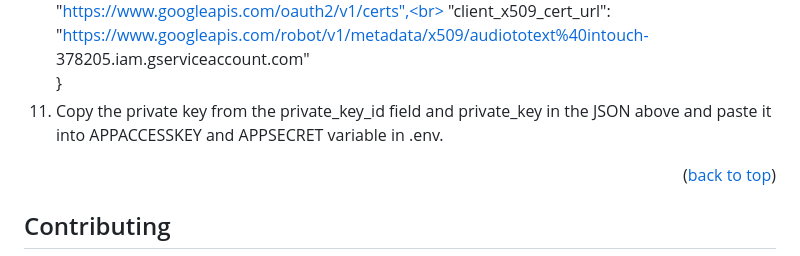
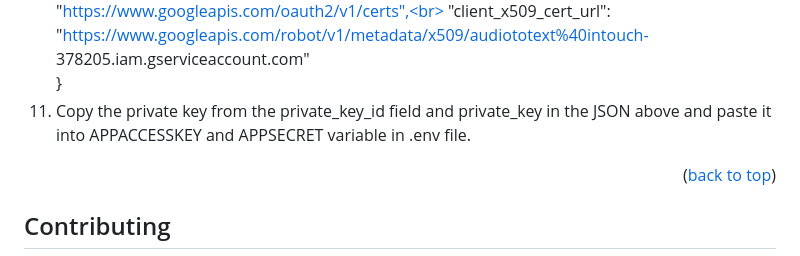
Before and after one commit to CKHOR002/GSCINTOUCH, a Markdown page: README.md, the part around the change printed below. GitHub-like rendering.

```diff
--- a/README.md
+++ b/README.md
@@ -163,7 +163,7 @@ Google Cloud Platform API Key
 		 "auth_provider_x509_cert_url": "https://www.googleapis.com/oauth2/v1/certs",<br>
 		 "client_x509_cert_url": "https://www.googleapis.com/robot/v1/metadata/x509/audiototext%40intouch-<br>378205.iam.gserviceaccount.com"<br>
 		}<br>
-12. Copy the private key from the private_key_id field and private_key in the JSON above and paste it into APPACCESSKEY and APPSECRET variable in .env.
+12. Copy the private key from the private_key_id field and private_key in the JSON above and paste it into APPACCESSKEY and APPSECRET variable in .env file.
 
 
 
```
Also changed, not shown: other parts of README.md (+1 -1 lines).
